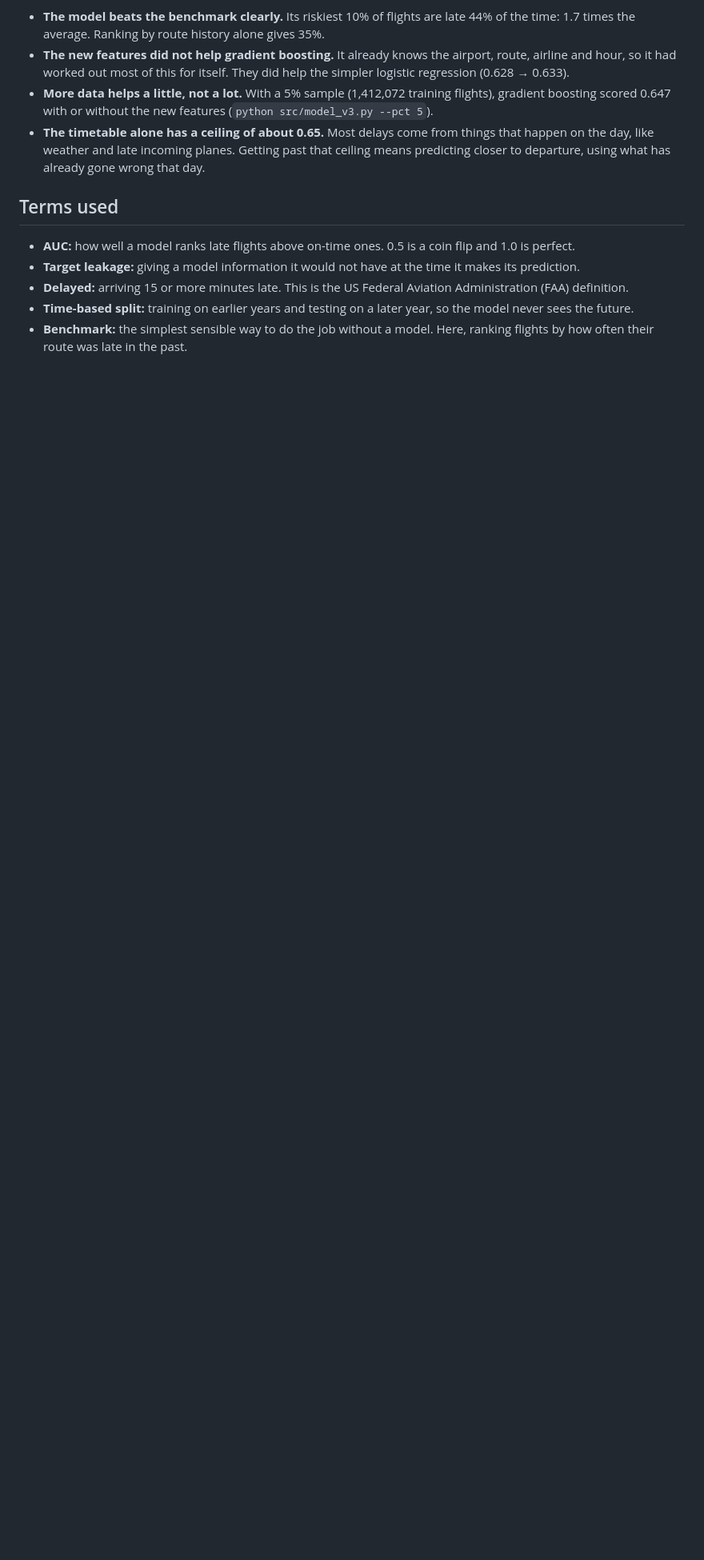
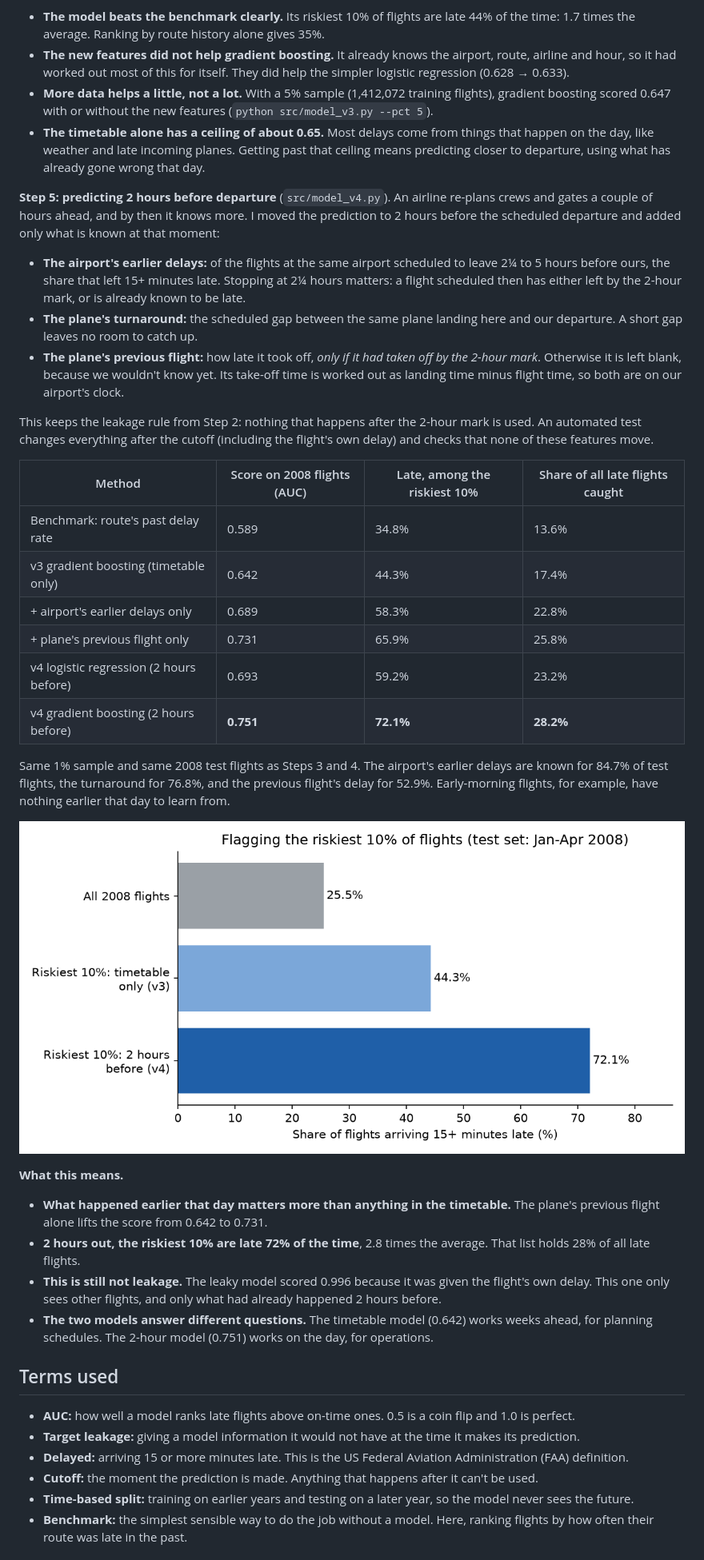
Before and after one commit to mattimathics/Flight-Delay-Prediction, a Markdown page: README.md, the part around one of its changes. Shown at 80% size. Rendered like a GitHub page; pictures changed too: images/riskiest_flights_v4.png (added); blank space fills up the shorter version.

```diff
--- a/README.md
+++ b/README.md
@@ -121,11 +121,40 @@ Same 1% sample and same 2008 test flights as Step 3. Across all 2008 test flight
 - **More data helps a little, not a lot.** With a 5% sample (1,412,072 training flights), gradient boosting scored 0.647 with or without the new features (`python src/model_v3.py --pct 5`).
 - **The timetable alone has a ceiling of about 0.65.** Most delays come from things that happen on the day, like weather and late incoming planes. Getting past that ceiling means predicting closer to departure, using what has already gone wrong that day.
 
+**Step 5: predicting 2 hours before departure** (`src/model_v4.py`). An airline re-plans crews and gates a couple of hours ahead, and by then it knows more. I moved the prediction to 2 hours before the scheduled departure and added only what is known at that moment:
+
+- **The airport's earlier delays:** of the flights at the same airport scheduled to leave 2¼ to 5 hours before ours, the share that left 15+ minutes late. Stopping at 2¼ hours matters: a flight scheduled then has either left by the 2-hour mark, or is already known to be late.
+- **The plane's turnaround:** the scheduled gap between the same plane landing here and our departure. A short gap leaves no room to catch up.
+- **The plane's previous flight:** how late it took off, *only if it had taken off by the 2-hour mark*. Otherwise it is left blank, because we wouldn't know yet. Its take-off time is worked out as landing time minus flight time, so both are on our airport's clock.
+
+This keeps the leakage rule from Step 2: nothing that happens after the 2-hour mark is used. An automated test changes everything after the cutoff (including the flight's own delay) and checks that none of these features move.
+
+| Method | Score on 2008 flights (AUC) | Late, among the riskiest 10% | Share of all late flights caught |
+|---|---|---|---|
+| Benchmark: route's past delay rate | 0.589 | 34.8% | 13.6% |
+| v3 gradient boosting (timetable only) | 0.642 | 44.3% | 17.4% |
+| + airport's earlier delays only | 0.689 | 58.3% | 22.8% |
+| + plane's previous flight only | 0.731 | 65.9% | 25.8% |
+| v4 logistic regression (2 hours before) | 0.693 | 59.2% | 23.2% |
+| v4 gradient boosting (2 hours before) | **0.751** | **72.1%** | **28.2%** |
+
+Same 1% sample and same 2008 test flights as Steps 3 and 4. The airport's earlier delays are known for 84.7% of test flights, the turnaround for 76.8%, and the previous flight's delay for 52.9%. Early-morning flights, for example, have nothing earlier that day to learn from.
+
+![Riskiest 10% of flights, 2 hours before departure](images/riskiest_flights_v4.png)
+
+**What this means.**
+
+- **What happened earlier that day matters more than anything in the timetable.** The plane's previous flight alone lifts the score from 0.642 to 0.731.
+- **2 hours out, the riskiest 10% are late 72% of the time**, 2.8 times the average. That list holds 28% of all late flights.
+- **This is still not leakage.** The leaky model scored 0.996 because it was given the flight's own delay. This one only sees other flights, and only what had already happened 2 hours before.
+- **The two models answer different questions.** The timetable model (0.642) works weeks ahead, for planning schedules. The 2-hour model (0.751) works on the day, for operations.
+
 ## Terms used
 
 - **AUC:** how well a model ranks late flights above on-time ones. 0.5 is a coin flip and 1.0 is perfect.
 - **Target leakage:** giving a model information it would not have at the time it makes its prediction.
 - **Delayed:** arriving 15 or more minutes late. This is the US Federal Aviation Administration (FAA) definition.
+- **Cutoff:** the moment the prediction is made. Anything that happens after it can't be used.
 - **Time-based split:** training on earlier years and testing on a later year, so the model never sees the future.
 - **Benchmark:** the simplest sensible way to do the job without a model. Here, ranking flights by how often their route was late in the past.
 
```
Also changed, not shown: other parts of README.md (+5 -3 lines), 7 other files.
